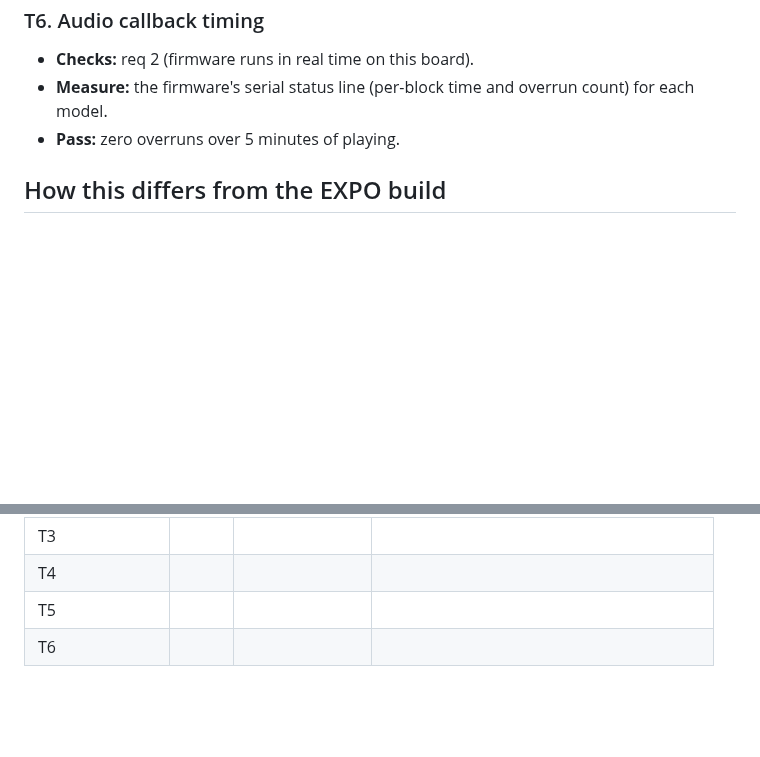
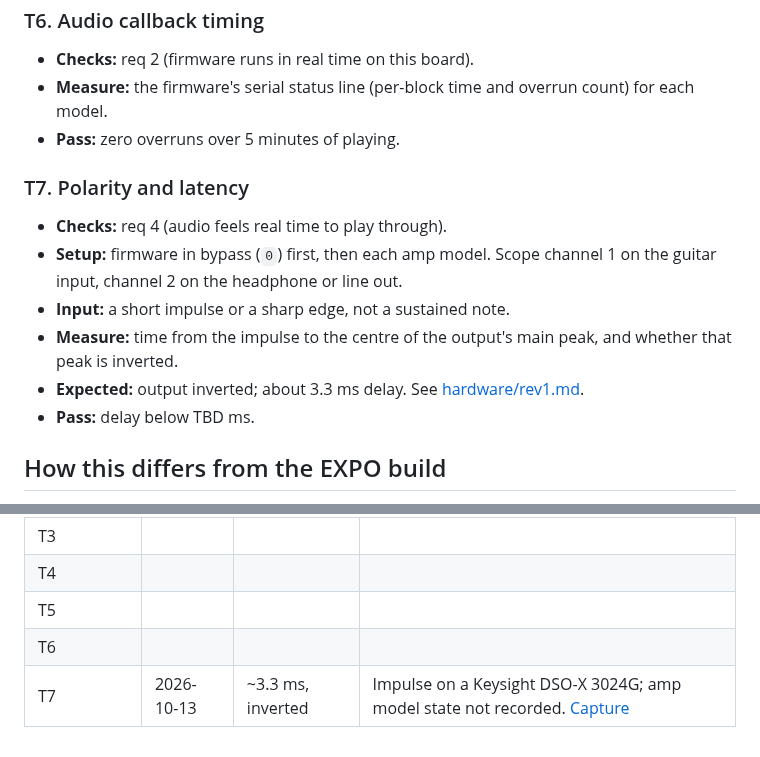
Before and after one commit to B1narySolutions/capstone-documentation, a Markdown page: test-plan/pcb-rev1.md, 2 parts joined by grey strips. Drawn GitHub-style; blank space fills up the shorter version.

```diff
--- a/test-plan/pcb-rev1.md
+++ b/test-plan/pcb-rev1.md
@@ -51,6 +51,15 @@ Record results in the table at the bottom and copy measurements into [hardware/r
 - **Measure:** the firmware's serial status line (per-block time and overrun count) for each model.
 - **Pass:** zero overruns over 5 minutes of playing.
 
+### T7. Polarity and latency
+- **Checks:** req 4 (audio feels real time to play through).
+- **Setup:** firmware in bypass (`0`) first, then each amp model. Scope channel 1 on the guitar input, channel 2 on
+  the headphone or line out.
+- **Input:** a short impulse or a sharp edge, not a sustained note.
+- **Measure:** time from the impulse to the centre of the output's main peak, and whether that peak is inverted.
+- **Expected:** output inverted; about 3.3 ms delay. See [hardware/rev1.md](../hardware/rev1.md#audio-phase-and-latency).
+- **Pass:** delay below TBD ms.
+
 ## How this differs from the EXPO build
 - Bench supply instead of the battery and power board.
 - No touchscreen yet; models are switched over USB serial.
@@ -66,3 +75,4 @@ Record results in the table at the bottom and copy measurements into [hardware/r
 | T4 | | | |
 | T5 | | | |
 | T6 | | | |
+| T7 | 2026-10-13 | ~3.3 ms, inverted | Impulse on a Keysight DSO-X 3024G; amp model state not recorded. [Capture](../hardware/images/rev1-impulse-latency.png) |
```
Also changed, not shown: hardware/rev1.md (+43 -0 lines), hardware/images/rev1-impulse-latency.png (added).
